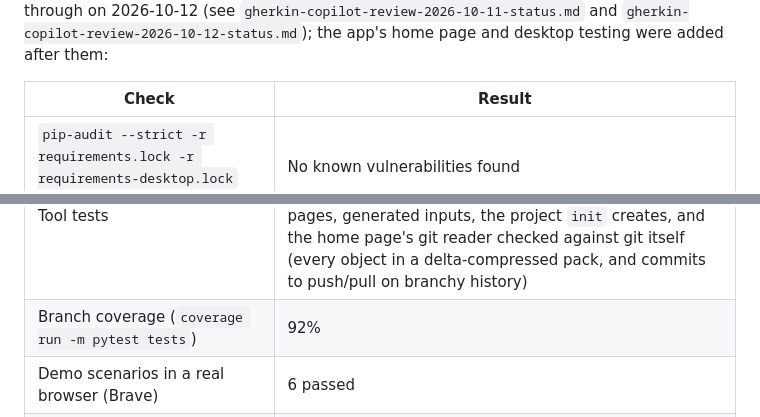
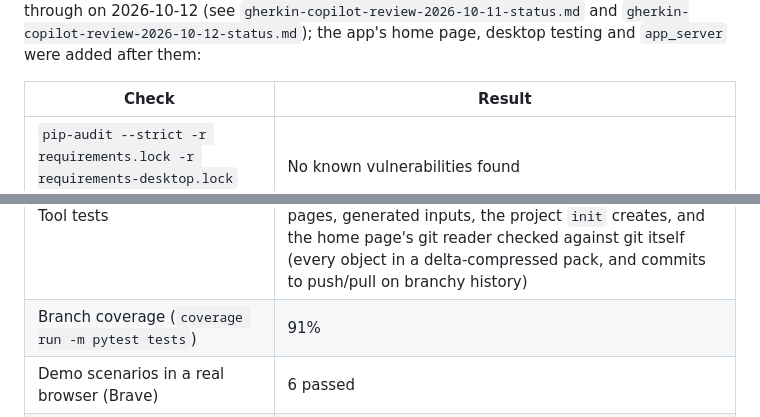
Before and after one commit to gabrielolsen06-eng/gherkin-copilot, a Markdown page: SECURITY.md, 2 parts joined by grey strips. GitHub-like rendering.

```diff
--- a/SECURITY.md
+++ b/SECURITY.md
@@ -220,6 +219,6 @@ Results from 2026-10-13. The independent review in `reviews/` and its re-review
 worked through on 2026-10-12 (see `gherkin-copilot-review-2026-10-11-status.md` and
-`gherkin-copilot-review-2026-10-12-status.md`); the app's home page and desktop testing were
-added after them:
+`gherkin-copilot-review-2026-10-12-status.md`); the app's home page, desktop testing and
+`app_server` were added after them:
 
 | Check | Result |
 |---|---|
@@ -228,7 +227,7 @@ added after them:
 | `mypy --strict` | No issues in 22 source files |
 | `ruff check` (rules in `pyproject.toml`), also on both kinds of project `init` creates | No issues |
 | Tool tests | 306 passed (macOS, Python 3.14; also run on Windows and Ubuntu in CI), including tests for missing paths, malformed files, non-finite numbers, Windows code pages, generated inputs, the project `init` creates, and the home page's git reader checked against git itself (every object in a delta-compressed pack, and commits to push/pull on branchy history) |
-| Branch coverage (`coverage run -m pytest tests`) | 92% |
+| Branch coverage (`coverage run -m pytest tests`) | 91% |
 | Demo scenarios in a real browser (Brave) | 6 passed |
 | Desktop scenarios on Windows (`desktop_demo/`, Character Map, CI `windows-latest`) | 3 passed: typing into a field, clicking a button and ticking a checkbox, through UI Automation with no fake mouse or keyboard. A project made by `init --desktop` passes the same scenarios as created |
 | A project made by `init`, run in a real browser | Passes in Brave locally, and in CI in Chromium and in the installed Edge on Windows (no browser download), with warnings treated as errors. Its `requirements.lock` is identical to this repo's (a test checks), so the audit above covers it |
```
Also changed, not shown: other parts of SECURITY.md (+16 -16 lines), CLAUDE.md (+2 -1 lines), README.md (+22 -23 lines).
